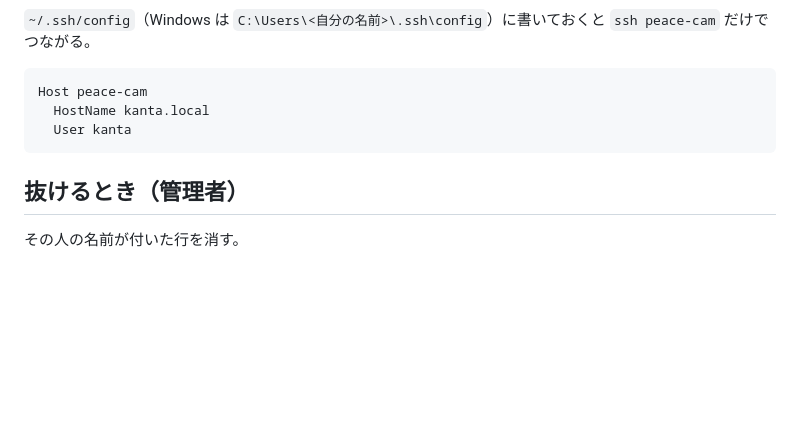
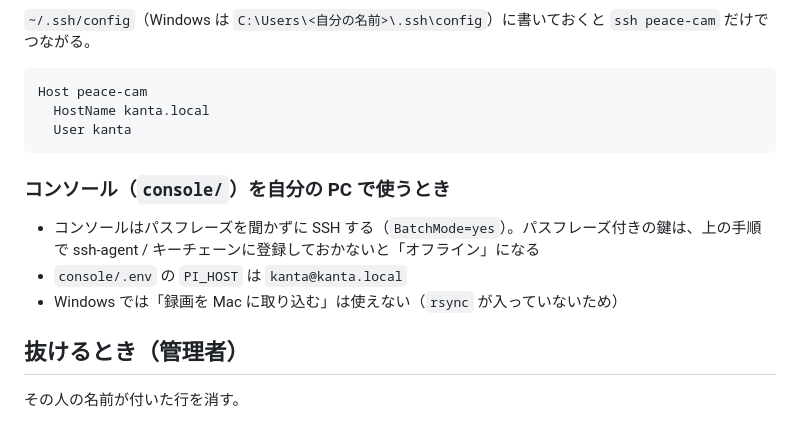
Before and after one commit to k4nkan/pi-zero-playground, a Markdown page: docs/ssh-access.md, the part around the change. Drawn GitHub-style; blank space fills up the shorter version.

Commit message:
docs: note ssh-agent requirement for the console and Windows limits
Co-Authored-By: Claude Opus 5.5 <noreply@anthropic.com>

````diff
--- a/docs/ssh-access.md
+++ b/docs/ssh-access.md
@@ -110,6 +110,12 @@ Host peace-cam
   User kanta
 ```
 
+### コンソール（`console/`）を自分の PC で使うとき
+
+- コンソールはパスフレーズを聞かずに SSH する（`BatchMode=yes`）。パスフレーズ付きの鍵は、上の手順で ssh-agent / キーチェーンに登録しておかないと「オフライン」になる
+- `console/.env` の `PI_HOST` は `kanta@kanta.local`
+- Windows では「録画を Mac に取り込む」は使えない（`rsync` が入っていないため）
+
 ## 抜けるとき（管理者）
 
 その人の名前が付いた行を消す。
````
